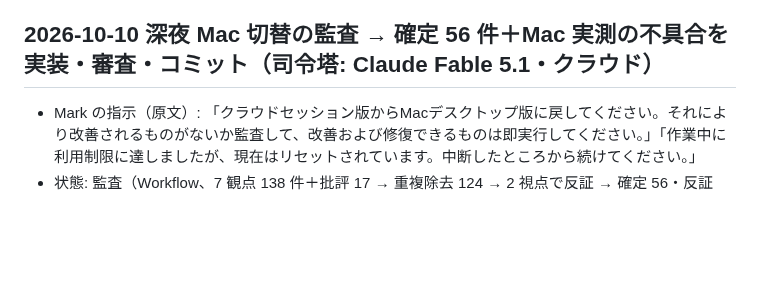
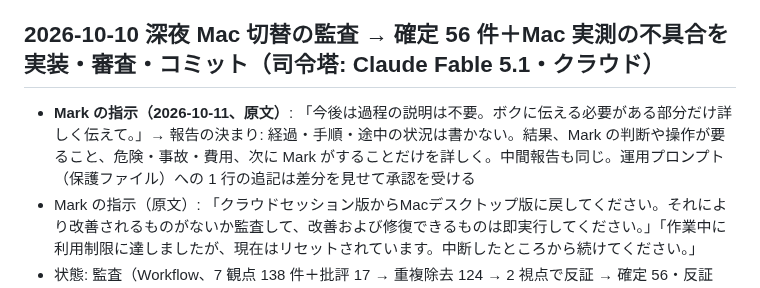
Before and after one commit to Mark555Limitless/Mark_Limitless, a Markdown page: ルミナス/HANDOVER.md, the part around the change. Rendered like a GitHub page; blank space fills up the shorter version.

Commit message:
ルミナス: Mark の指示（報告は結果と必要な部分だけ。過程の説明は不要）を記録
Co-Authored-By: Claude Fable 5.1 <noreply@anthropic.com>
Claude-Session: https://claude.ai/code/session_015TC27mfQ8WzURcC1FZN7My

```diff
--- a/ルミナス/HANDOVER.md
+++ b/ルミナス/HANDOVER.md
@@ -4,6 +4,7 @@
 > 書くこと: 状態・やったこと・決定・未解決・次の一手。Mark の指示と決定は処理した時点で書く。鍵・ローカルの絶対パスは書かない。
 
 ## 2026-10-10 深夜 Mac 切替の監査 → 確定 56 件＋Mac 実測の不具合を実装・審査・コミット（司令塔: Claude Fable 5.1・クラウド）
+- **Mark の指示（2026-10-11、原文）**: 「今後は過程の説明は不要。ボクに伝える必要がある部分だけ詳しく伝えて。」→ 報告の決まり: 経過・手順・途中の状況は書かない。結果、Mark の判断や操作が要ること、危険・事故・費用、次に Mark がすることだけを詳しく。中間報告も同じ。運用プロンプト（保護ファイル）への 1 行の追記は差分を見せて承認を受ける
 - Mark の指示（原文）: 「クラウドセッション版からMacデスクトップ版に戻してください。それにより改善されるものがないか監査して、改善および修復できるものは即実行してください。」「作業中に利用制限に達しましたが、現在はリセットされています。中断したところから続けてください。」
 - 状態: 監査（Workflow、7 観点 138 件＋批評 17 → 重複除去 124 → 2 視点で反証 → 確定 56・反証 68・未反証 91）。確定分を 3 群（tests／tools・orch／hooks・scripts・docs）に分けて並列に実装（司令塔の代理。Codex はクラウドに無い）。Mac の司令塔が実測した bash 3.2 の不具合（`$RC）` の 20 か所、`docs/specs/20261010_mac_bash32_tests.md` の (a)〜(d)）もここで実装し、同指示書は**実施済み**（Codex に流す必要なし）。Opus の審査: 2 視点とも 1 回目 REJECT（審査 1: タブ区切りの素通し・初回同期で vault の編集が消える／審査 2: 試験側の pty・署名・除外設定）→ 反映 → 2 回目 APPROVE。試験: pytest 275 件通過・1 件 skip（Mac 専用の uchg の試験）・hooks 191 件通過（元 112 ＋ 新規 79）
 - 直した主なもの（なぜ・何を・今後）:
```
